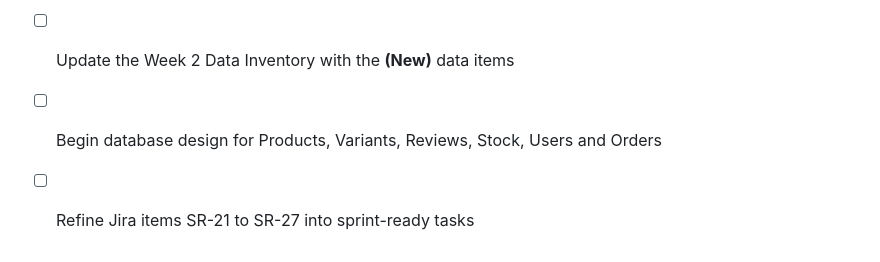
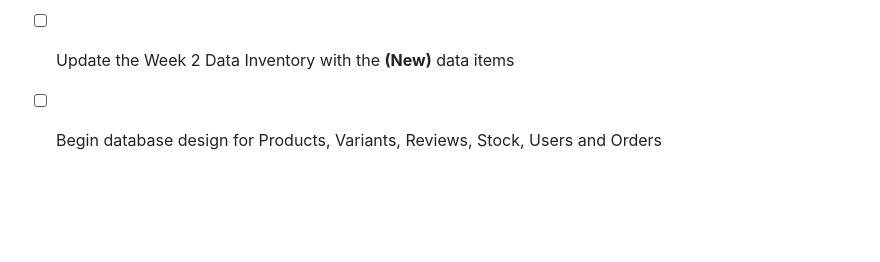
Before and after one commit to anupkoirala07-design/Capstone-Project-A, a Markdown page: docs/week3-industry-investigation.md, the part around the change. GitHub-like rendering; blank space fills up the shorter version.

```diff
--- a/docs/week3-industry-investigation.md
+++ b/docs/week3-industry-investigation.md
@@ -233,4 +233,3 @@ Our Capstone A MVP shows **name, image, price and category**. Real retailers rel
 - [ ] Complete real user interviews and add them to the report
 - [ ] Update the Week 2 Data Inventory with the **(New)** data items
 - [ ] Begin database design for Products, Variants, Reviews, Stock, Users and Orders
-- [ ] Refine Jira items SR-21 to SR-27 into sprint-ready tasks
```
